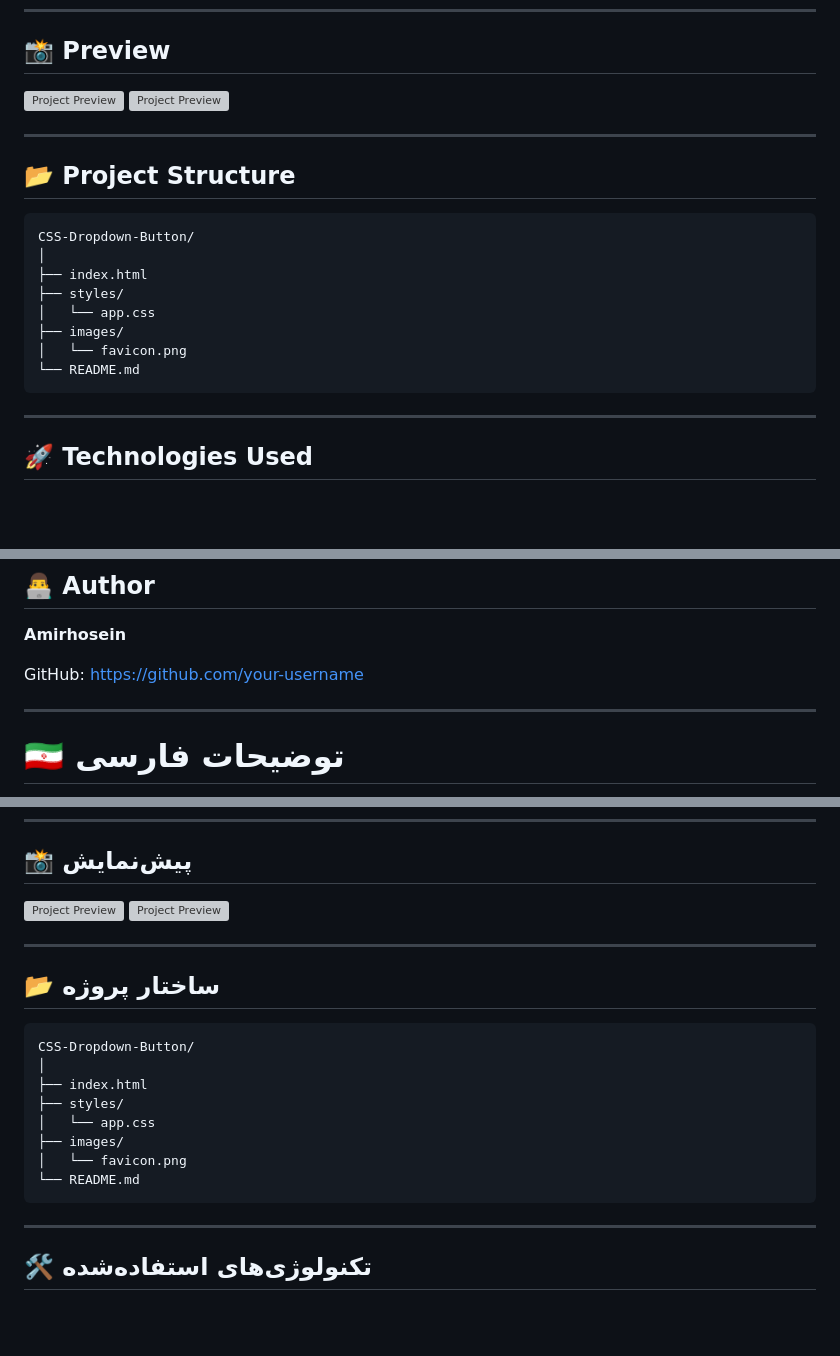
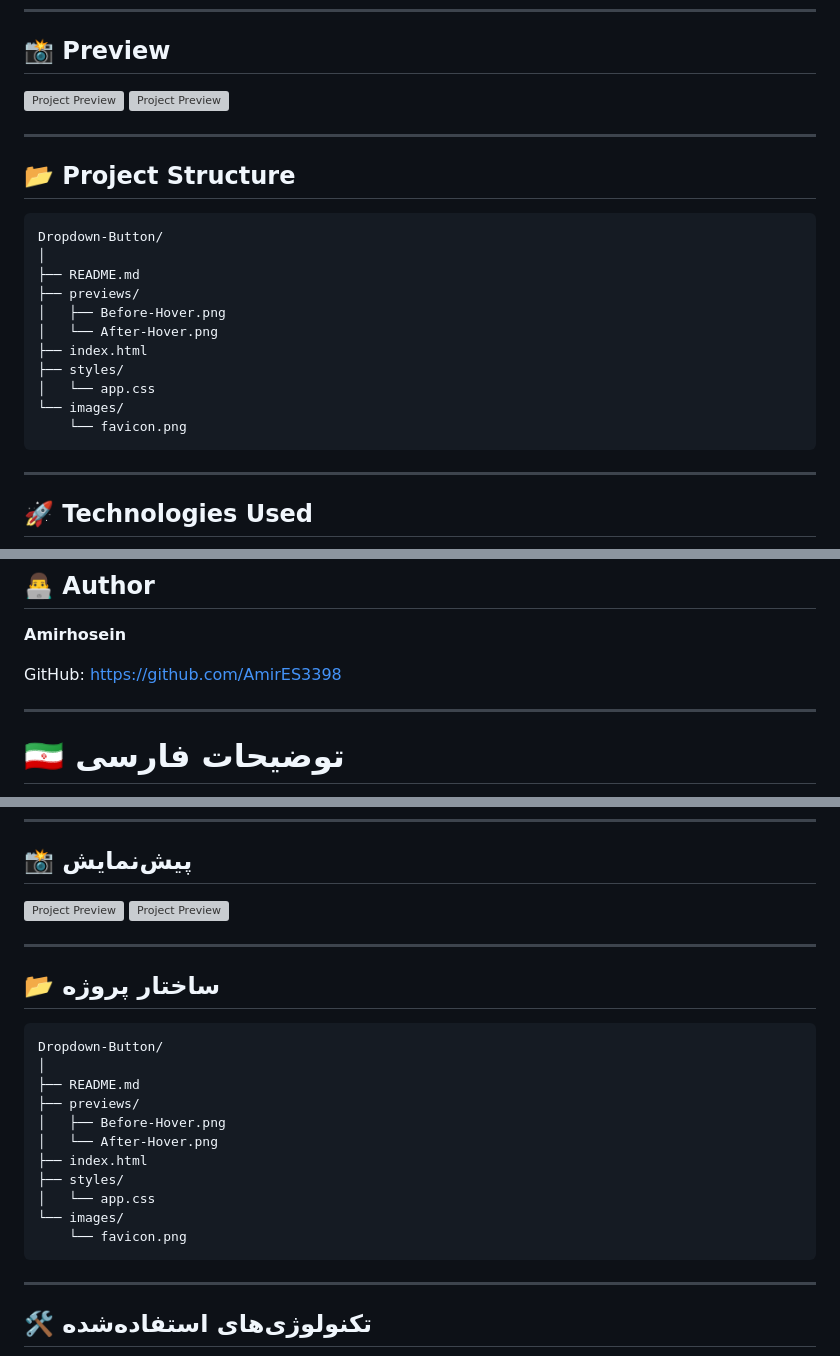
Before and after one commit to AmirES3398/Dropdown-Button, a Markdown page: README.md, 3 parts joined by grey strips. GitHub-like rendering; blank space fills up the shorter version; grey boxes are pictures that could not be loaded.

````diff
--- a/README.md
+++ b/README.md
@@ -26,14 +26,17 @@ A modern and lightweight **Dropdown Button** component built using **HTML5** and
 ## 📂 Project Structure
 
 ```text
-CSS-Dropdown-Button/
+Dropdown-Button/
 │
+├── README.md
+├── previews/
+│   ├── Before-Hover.png
+│   └── After-Hover.png
 ├── index.html
 ├── styles/
 │   └── app.css
-├── images/
-│   └── favicon.png
-└── README.md
+└── images/
+    └── favicon.png
 ```
 
 ---
@@ -78,7 +81,7 @@ This mini project was created to practice:
 
 **Amirhosein**
 
-GitHub: https://github.com/your-username
+GitHub: https://github.com/AmirES3398
 
 ---
 
@@ -114,14 +117,17 @@ GitHub: https://github.com/your-username
 ## 📂 ساختار پروژه
 
 ```text
-CSS-Dropdown-Button/
+Dropdown-Button/
 │
+├── README.md
+├── previews/
+│   ├── Before-Hover.png
+│   └── After-Hover.png
 ├── index.html
 ├── styles/
 │   └── app.css
-├── images/
-│   └── favicon.png
-└── README.md
+└── images/
+    └── favicon.png
 ```
 
 ---
````
Also changed, not shown: other parts of README.md (+4 -4 lines).
